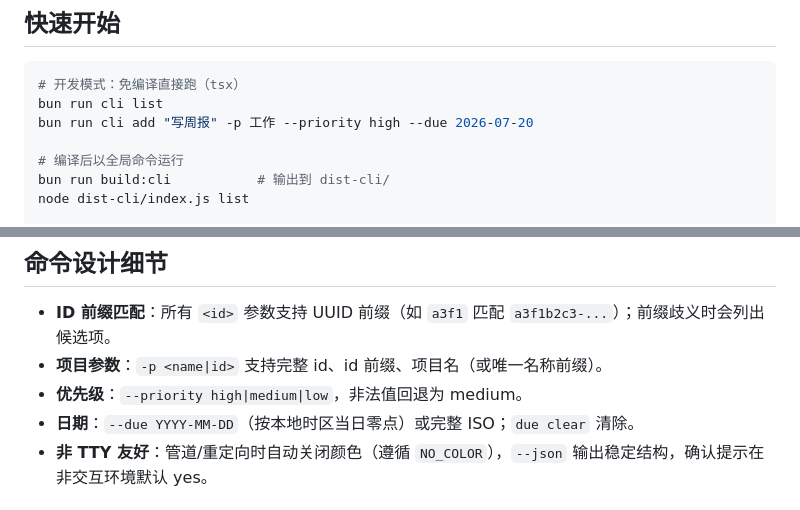
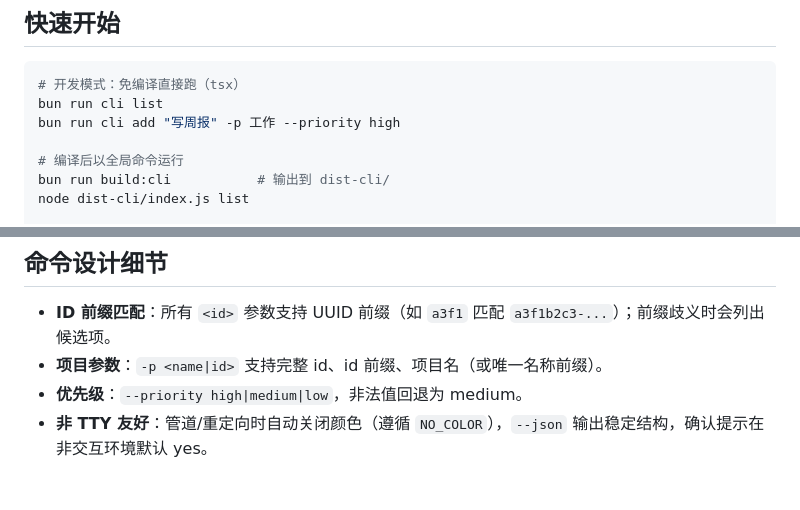
Before and after one commit to ouyangfeng2022/celery-todo, a Markdown page: cli/README.md, 2 parts joined by grey strips. GitHub-like rendering.

````diff
--- a/cli/README.md
+++ b/cli/README.md
@@ -16,7 +16,7 @@
 ```bash
 # 开发模式：免编译直接跑（tsx）
 bun run cli list
-bun run cli add "写周报" -p 工作 --priority high --due 2026-07-20
+bun run cli add "写周报" -p 工作 --priority high
 
 # 编译后以全局命令运行
 bun run build:cli           # 输出到 dist-cli/
@@ -145,7 +151,6 @@ CLI 会探测候选目录，命中含 `storage-config.json` 或已有数据库
 - **ID 前缀匹配**：所有 `<id>` 参数支持 UUID 前缀（如 `a3f1` 匹配 `a3f1b2c3-...`）；前缀歧义时会列出候选项。
 - **项目参数**：`-p <name|id>` 支持完整 id、id 前缀、项目名（或唯一名称前缀）。
 - **优先级**：`--priority high|medium|low`，非法值回退为 medium。
-- **日期**：`--due YYYY-MM-DD`（按本地时区当日零点）或完整 ISO；`due clear` 清除。
 - **非 TTY 友好**：管道/重定向时自动关闭颜色（遵循 `NO_COLOR`），`--json` 输出稳定结构，确认提示在非交互环境默认 yes。
 
 ## 架构
````
Also changed, not shown: other parts of cli/README.md (+21 -13 lines).
